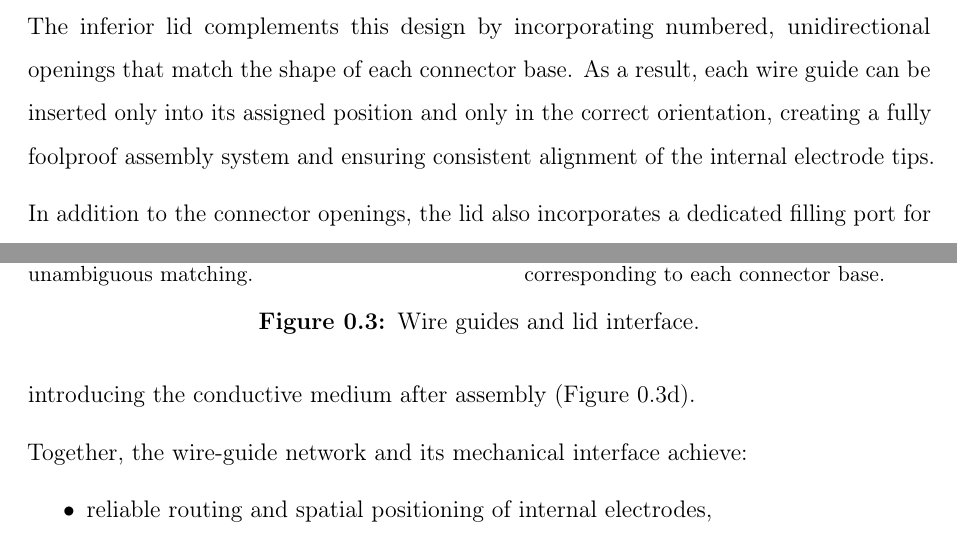
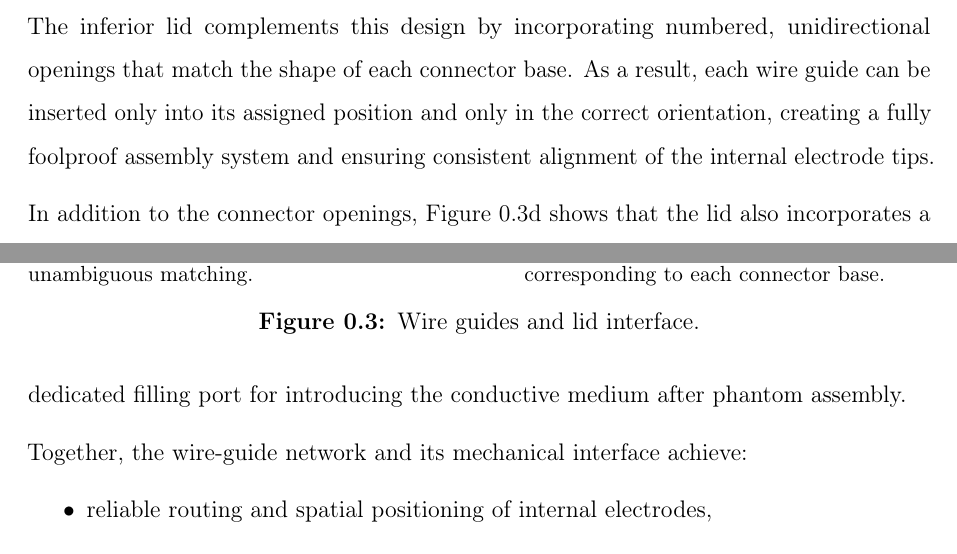
Before and after one commit to bytheseaside/tesis-latex, a LaTeX document (01_Chapters/materials-methods/main.tex, which reads 01_Chapters/materials-methods/wire-guides.tex): two parts of pages 3 and 4 of 22, joined at a grey line, cut so that both start at the same text. Compiled offline with pdfLaTeX.

Commit message:
Refine description of the lid's filling port for clarity and consistency

```diff
--- a/01_Chapters/materials-methods/wire-guides.tex
+++ b/01_Chapters/materials-methods/wire-guides.tex
@@ -58,8 +58,8 @@ The inferior lid complements this design by incorporating numbered, unidirection
  base. As a result, each wire guide can be inserted only into its assigned position and only
   in the correct orientation, creating a fully foolproof assembly system and ensuring consistent alignment of the internal electrode tips.
 
-In addition to the connector openings, the lid also incorporates a dedicated filling port for introducing the conductive medium after
-assembly (Figure~\ref{fig:antenna_connector_lid}).
+In addition to the connector openings, Figure~\ref{fig:antenna_connector_lid} shows that the lid also incorporates a dedicated
+ filling port for introducing the conductive medium after phantom assembly.
 
 Together, the wire-guide network and its mechanical interface achieve:
 \begin{itemize}
```
